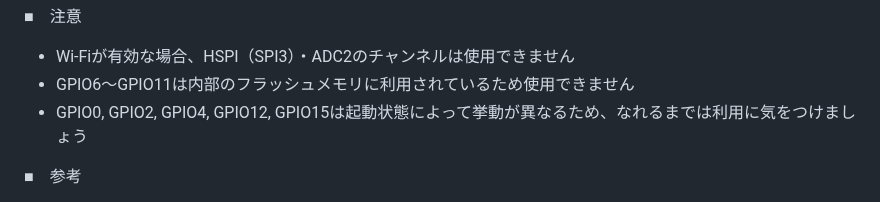
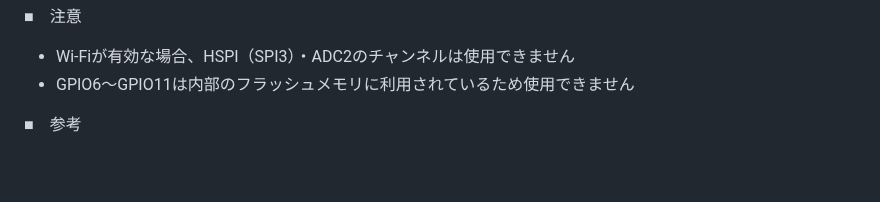
Before and after one commit to kato-works/2g_intern2024, a Markdown page: README.md, the part around the change. Drawn GitHub-style; blank space fills up the shorter version.

```diff
--- a/README.md
+++ b/README.md
@@ -109,7 +109,6 @@ GPIOを入力の場合にはON/OFFの読み出しを、出力の場合にはON/O
 ■　注意
 - Wi-Fiが有効な場合、HSPI（SPI3）・ADC2のチャンネルは使用できません
 - GPIO6〜GPIO11は内部のフラッシュメモリに利用されているため使用できません
-- GPIO0, GPIO2, GPIO4, GPIO12, GPIO15は起動状態によって挙動が異なるため、なれるまでは利用に気をつけましょう
 
 ■　参考
 - UART: 非同期式シリアルで２本で通信、機器間での通信に利用することが多い
```
